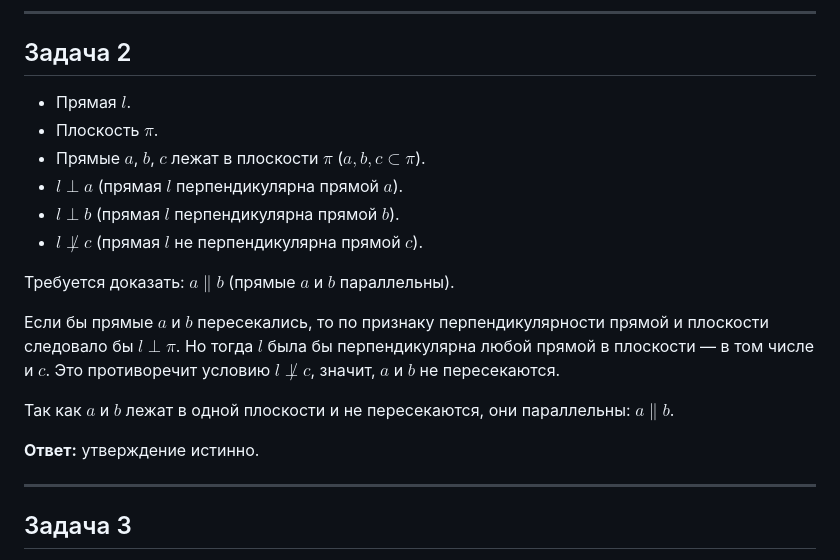
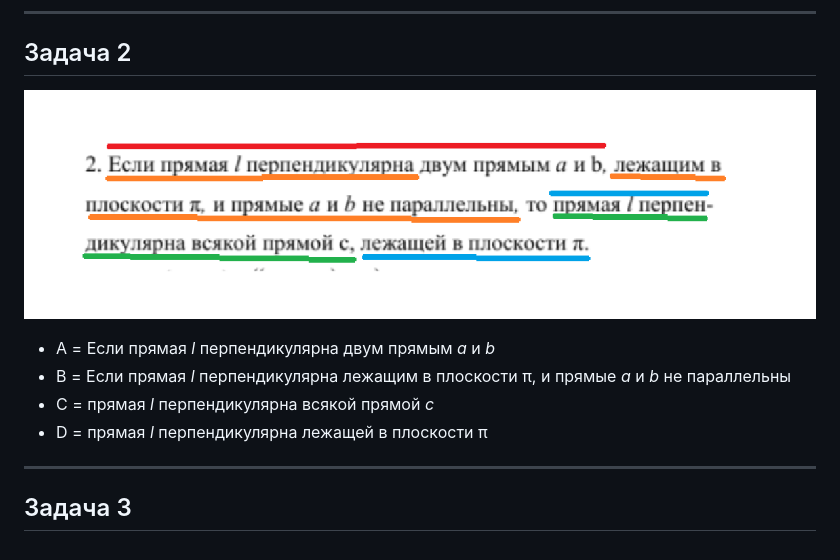
Before and after one commit to twskgk/architecture, a Markdown page: work.md, the part around the change. GitHub-like rendering; pictures changed too: number2.png (added).

```diff
--- a/work.md
+++ b/work.md
@@ -12,24 +12,11 @@
 ---
 
 ## Задача 2
-
-- Прямая $l$.
-- Плоскость $\pi$.
-- Прямые $a$, $b$, $c$ лежат в плоскости $\pi$ ($a, b, c \subset \pi$).
-- $l \perp a$ (прямая $l$ перпендикулярна прямой $a$).
-- $l \perp b$ (прямая $l$ перпендикулярна прямой $b$).
-- $l \not\perp c$ (прямая $l$ не перпендикулярна прямой $c$).
-
-Требуется доказать: $a \parallel b$ (прямые $a$ и $b$ параллельны).
-
-
-Если бы прямые $a$ и $b$ пересекались, то по признаку перпендикулярности прямой и плоскости следовало бы $l \perp \pi$. Но тогда $l$ была бы перпендикулярна любой прямой в плоскости — в том числе и $c$. Это противоречит условию $l \not\perp c$, значит, $a$ и $b$ не пересекаются.
-
-Так как $a$ и $b$ лежат в одной плоскости и не пересекаются, они параллельны: $a \parallel b$.
-
-**Ответ:** утверждение истинно.
-
-
+![alt text](number2.png)
+- A = Если прямая *l* перпендикулярна двум прямым *a* и *b*
+- B = Если прямая *l* перпендикулярна  лежащим в плоскости π, и прямые *a* и *b* не параллельны
+- С = прямая *l* перпендикулярна всякой прямой *c*
+- D = прямая *l* перпендикулярна лежащей в плоскости π
 ---
 
 ## Задача 3
```
